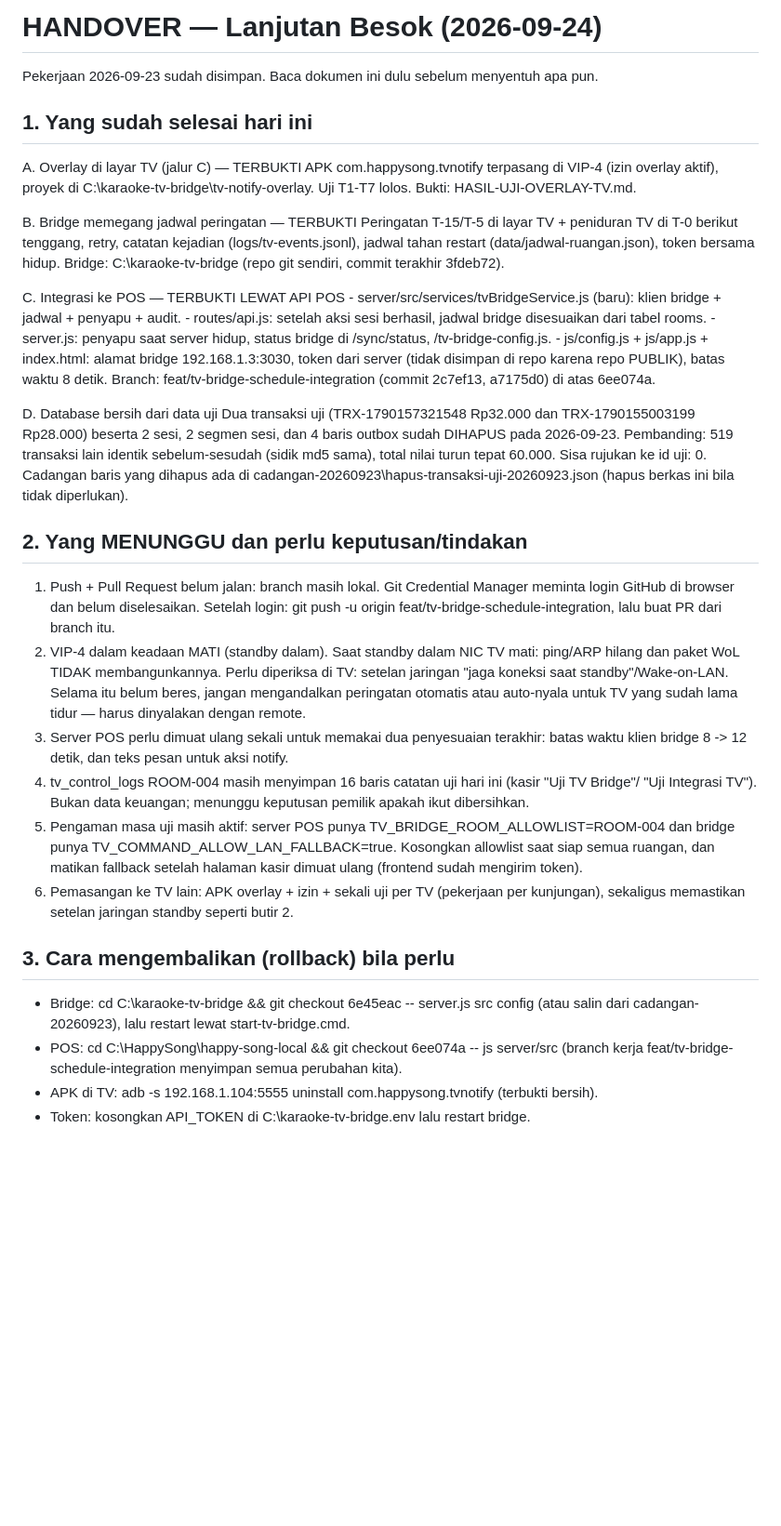
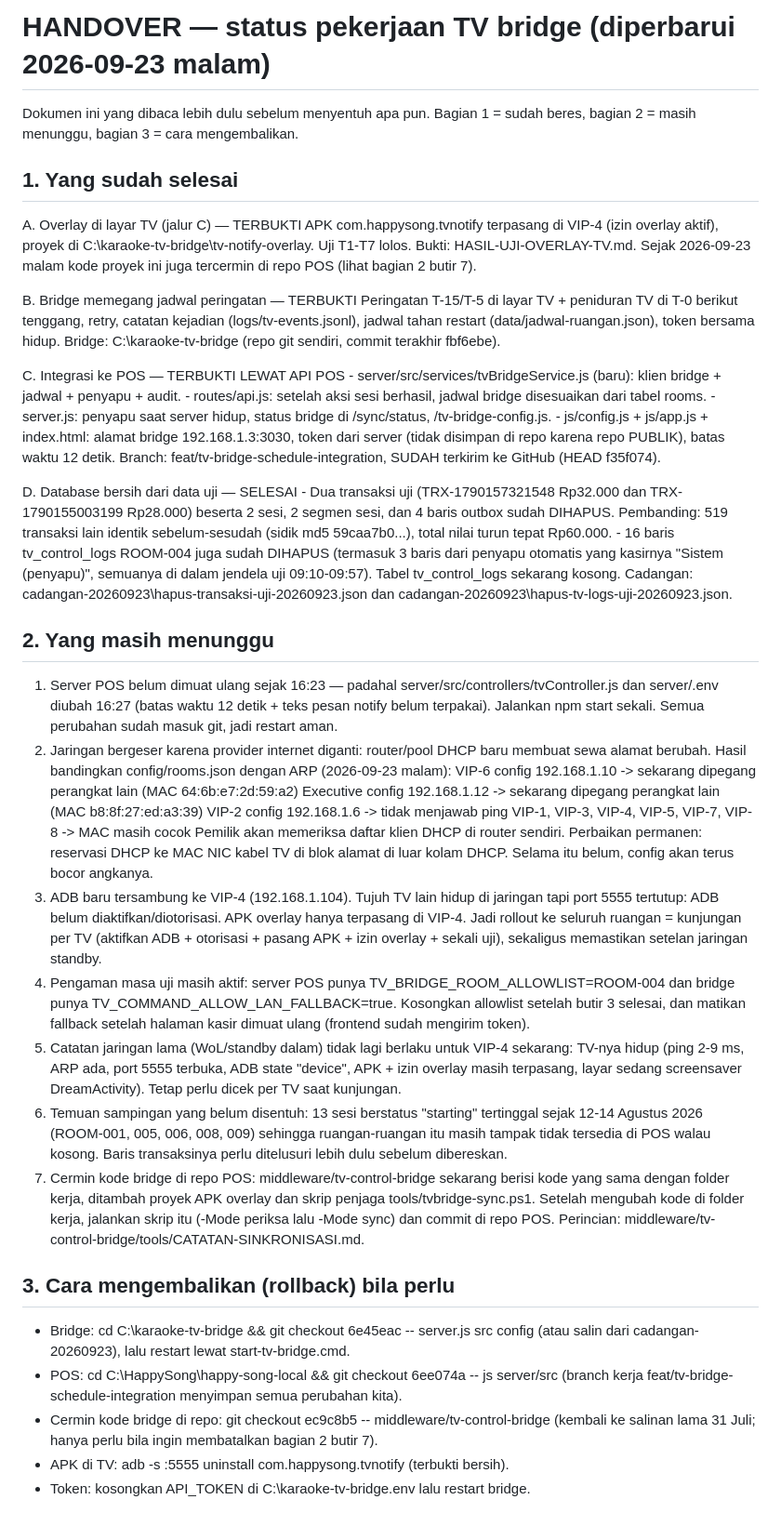
Before and after one commit to yasseralkhudairy77/karaoke-management-system, a Markdown page: middleware/tv-control-bridge/HANDOVER-2026-09-24.md, the part around the change. Shown at 93% size. Rendered like a GitHub page; blank space fills up the shorter version.

Commit message:
docs(tv): handover diperbarui - push dan pembersihan data uji selesai, tambah temuan pergeseran IP jaringan

```diff
--- a/middleware/tv-control-bridge/HANDOVER-2026-09-24.md
+++ b/middleware/tv-control-bridge/HANDOVER-2026-09-24.md
@@ -1,51 +1,67 @@
-# HANDOVER — Lanjutan Besok (2026-09-24)
+# HANDOVER — status pekerjaan TV bridge (diperbarui 2026-09-23 malam)
 
-Pekerjaan 2026-09-23 sudah disimpan. Baca dokumen ini dulu sebelum menyentuh apa pun.
+Dokumen ini yang dibaca lebih dulu sebelum menyentuh apa pun. Bagian 1 = sudah beres, bagian 2 = masih
+menunggu, bagian 3 = cara mengembalikan.
 
-## 1. Yang sudah selesai hari ini
+## 1. Yang sudah selesai
 
   A. Overlay di layar TV (jalur C) — TERBUKTI
      APK com.happysong.tvnotify terpasang di VIP-4 (izin overlay aktif), proyek di
      C:\karaoke-tv-bridge\tv-notify-overlay. Uji T1-T7 lolos. Bukti: HASIL-UJI-OVERLAY-TV.md.
+     Sejak 2026-09-23 malam kode proyek ini juga tercermin di repo POS (lihat bagian 2 butir 7).
 
   B. Bridge memegang jadwal peringatan — TERBUKTI
      Peringatan T-15/T-5 di layar TV + peniduran TV di T-0 berikut tenggang, retry, catatan kejadian
      (logs/tv-events.jsonl), jadwal tahan restart (data/jadwal-ruangan.json), token bersama hidup.
-     Bridge: C:\karaoke-tv-bridge (repo git sendiri, commit terakhir 3fdeb72).
+     Bridge: C:\karaoke-tv-bridge (repo git sendiri, commit terakhir fbf6ebe).
 
   C. Integrasi ke POS — TERBUKTI LEWAT API POS
      - server/src/services/tvBridgeService.js (baru): klien bridge + jadwal + penyapu + audit.
      - routes/api.js: setelah aksi sesi berhasil, jadwal bridge disesuaikan dari tabel rooms.
      - server.js: penyapu saat server hidup, status bridge di /sync/status, /tv-bridge-config.js.
      - js/config.js + js/app.js + index.html: alamat bridge 192.168.1.3:3030, token dari server
-       (tidak disimpan di repo karena repo PUBLIK), batas waktu 8 detik.
-     Branch: feat/tv-bridge-schedule-integration (commit 2c7ef13, a7175d0) di atas 6ee074a.
+       (tidak disimpan di repo karena repo PUBLIK), batas waktu 12 detik.
+     Branch: feat/tv-bridge-schedule-integration, SUDAH terkirim ke GitHub (HEAD f35f074).
 
-  D. Database bersih dari data uji
-     Dua transaksi uji (TRX-1790157321548 Rp32.000 dan TRX-1790155003199 Rp28.000) beserta
-     2 sesi, 2 segmen sesi, dan 4 baris outbox sudah DIHAPUS pada 2026-09-23.
-     Pembanding: 519 transaksi lain identik sebelum-sesudah (sidik md5 sama), total nilai
-     turun tepat 60.000. Sisa rujukan ke id uji: 0. Cadangan baris yang dihapus ada di
-     cadangan-20260923\hapus-transaksi-uji-20260923.json (hapus berkas ini bila tidak diperlukan).
+  D. Database bersih dari data uji — SELESAI
+     - Dua transaksi uji (TRX-1790157321548 Rp32.000 dan TRX-1790155003199 Rp28.000) beserta 2 sesi,
+       2 segmen sesi, dan 4 baris outbox sudah DIHAPUS. Pembanding: 519 transaksi lain identik
+       sebelum-sesudah (sidik md5 59caa7b0...), total nilai turun tepat Rp60.000.
+     - 16 baris tv_control_logs ROOM-004 juga sudah DIHAPUS (termasuk 3 baris dari penyapu otomatis yang
+       kasirnya "Sistem (penyapu)", semuanya di dalam jendela uji 09:10-09:57). Tabel tv_control_logs
+       sekarang kosong. Cadangan: cadangan-20260923\hapus-transaksi-uji-20260923.json dan
+       cadangan-20260923\hapus-tv-logs-uji-20260923.json.
 
-## 2. Yang MENUNGGU dan perlu keputusan/tindakan
+## 2. Yang masih menunggu
 
-  1. Push + Pull Request belum jalan: branch masih lokal. Git Credential Manager meminta login
-     GitHub di browser dan belum diselesaikan. Setelah login: git push -u origin
-     feat/tv-bridge-schedule-integration, lalu buat PR dari branch itu.
-  2. VIP-4 dalam keadaan MATI (standby dalam). Saat standby dalam NIC TV mati: ping/ARP hilang dan
-     paket WoL TIDAK membangunkannya. Perlu diperiksa di TV: setelan jaringan "jaga koneksi saat
-     standby"/Wake-on-LAN. Selama itu belum beres, jangan mengandalkan peringatan otomatis atau
-     auto-nyala untuk TV yang sudah lama tidur — harus dinyalakan dengan remote.
-  3. Server POS perlu dimuat ulang sekali untuk memakai dua penyesuaian terakhir: batas waktu
-     klien bridge 8 -> 12 detik, dan teks pesan untuk aksi notify.
-  4. tv_control_logs ROOM-004 masih menyimpan 16 baris catatan uji hari ini (kasir "Uji TV Bridge"/
-     "Uji Integrasi TV"). Bukan data keuangan; menunggu keputusan pemilik apakah ikut dibersihkan.
-  5. Pengaman masa uji masih aktif: server POS punya TV_BRIDGE_ROOM_ALLOWLIST=ROOM-004 dan bridge
-     punya TV_COMMAND_ALLOW_LAN_FALLBACK=true. Kosongkan allowlist saat siap semua ruangan, dan
-     matikan fallback setelah halaman kasir dimuat ulang (frontend sudah mengirim token).
-  6. Pemasangan ke TV lain: APK overlay + izin + sekali uji per TV (pekerjaan per kunjungan),
-     sekaligus memastikan setelan jaringan standby seperti butir 2.
+  1. Server POS belum dimuat ulang sejak 16:23 — padahal server/src/controllers/tvController.js dan
+     server/.env diubah 16:27 (batas waktu 12 detik + teks pesan notify belum terpakai). Jalankan
+     npm start sekali. Semua perubahan sudah masuk git, jadi restart aman.
+  2. Jaringan bergeser karena provider internet diganti: router/pool DHCP baru membuat sewa alamat berubah.
+     Hasil bandingkan config/rooms.json dengan ARP (2026-09-23 malam):
+       VIP-6      config 192.168.1.10  -> sekarang dipegang perangkat lain (MAC 64:6b:e7:2d:59:a2)
+       Executive  config 192.168.1.12  -> sekarang dipegang perangkat lain (MAC b8:8f:27:ed:a3:39)
+       VIP-2      config 192.168.1.6   -> tidak menjawab ping
+       VIP-1, VIP-3, VIP-4, VIP-5, VIP-7, VIP-8 -> MAC masih cocok
+     Pemilik akan memeriksa daftar klien DHCP di router sendiri. Perbaikan permanen: reservasi DHCP ke MAC
+     NIC kabel TV di blok alamat di luar kolam DHCP. Selama itu belum, config akan terus bocor angkanya.
+  3. ADB baru tersambung ke VIP-4 (192.168.1.104). Tujuh TV lain hidup di jaringan tapi port 5555 tertutup:
+     ADB belum diaktifkan/diotorisasi. APK overlay hanya terpasang di VIP-4. Jadi rollout ke seluruh ruangan
+     = kunjungan per TV (aktifkan ADB + otorisasi + pasang APK + izin overlay + sekali uji), sekaligus
+     memastikan setelan jaringan standby.
+  4. Pengaman masa uji masih aktif: server POS punya TV_BRIDGE_ROOM_ALLOWLIST=ROOM-004 dan bridge punya
+     TV_COMMAND_ALLOW_LAN_FALLBACK=true. Kosongkan allowlist setelah butir 3 selesai, dan matikan fallback
+     setelah halaman kasir dimuat ulang (frontend sudah mengirim token).
+  5. Catatan jaringan lama (WoL/standby dalam) tidak lagi berlaku untuk VIP-4 sekarang: TV-nya hidup
+     (ping 2-9 ms, ARP ada, port 5555 terbuka, ADB state "device", APK + izin overlay masih terpasang,
+     layar sedang screensaver DreamActivity). Tetap perlu dicek per TV saat kunjungan.
+  6. Temuan sampingan yang belum disentuh: 13 sesi berstatus "starting" tertinggal sejak 12-14 Agustus 2026
+     (ROOM-001, 005, 006, 008, 009) sehingga ruangan-ruangan itu masih tampak tidak tersedia di POS walau
+     kosong. Baris transaksinya perlu ditelusuri lebih dulu sebelum dibereskan.
+  7. Cermin kode bridge di repo POS: middleware/tv-control-bridge sekarang berisi kode yang sama dengan folder
+     kerja, ditambah proyek APK overlay dan skrip penjaga tools/tvbridge-sync.ps1. Setelah mengubah kode di
+     folder kerja, jalankan skrip itu (-Mode periksa lalu -Mode sync) dan commit di repo POS. Perincian:
+     middleware/tv-control-bridge/tools/CATATAN-SINKRONISASI.md.
 
 ## 3. Cara mengembalikan (rollback) bila perlu
 
@@ -53,5 +69,7 @@ Pekerjaan 2026-09-23 sudah disimpan. Baca dokumen ini dulu sebelum menyentuh apa
     cadangan-20260923\), lalu restart lewat start-tv-bridge.cmd.
   - POS: cd C:\HappySong\happy-song-local && git checkout 6ee074a -- js server/src
     (branch kerja feat/tv-bridge-schedule-integration menyimpan semua perubahan kita).
-  - APK di TV: adb -s 192.168.1.104:5555 uninstall com.happysong.tvnotify (terbukti bersih).
+  - Cermin kode bridge di repo: git checkout ec9c8b5 -- middleware/tv-control-bridge
+    (kembali ke salinan lama 31 Juli; hanya perlu bila ingin membatalkan bagian 2 butir 7).
+  - APK di TV: adb -s <ip>:5555 uninstall com.happysong.tvnotify (terbukti bersih).
   - Token: kosongkan API_TOKEN di C:\karaoke-tv-bridge\.env lalu restart bridge.
```
